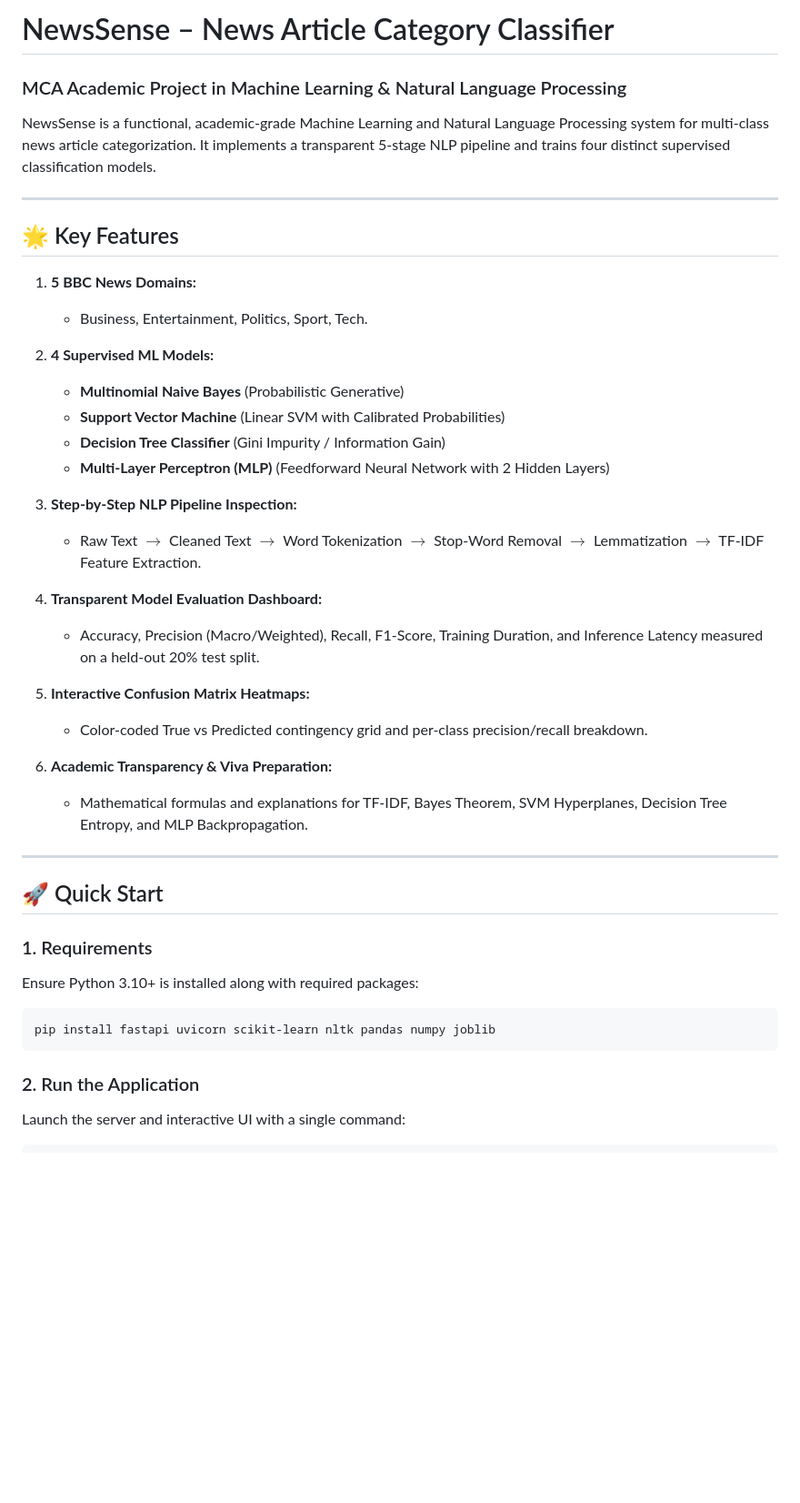
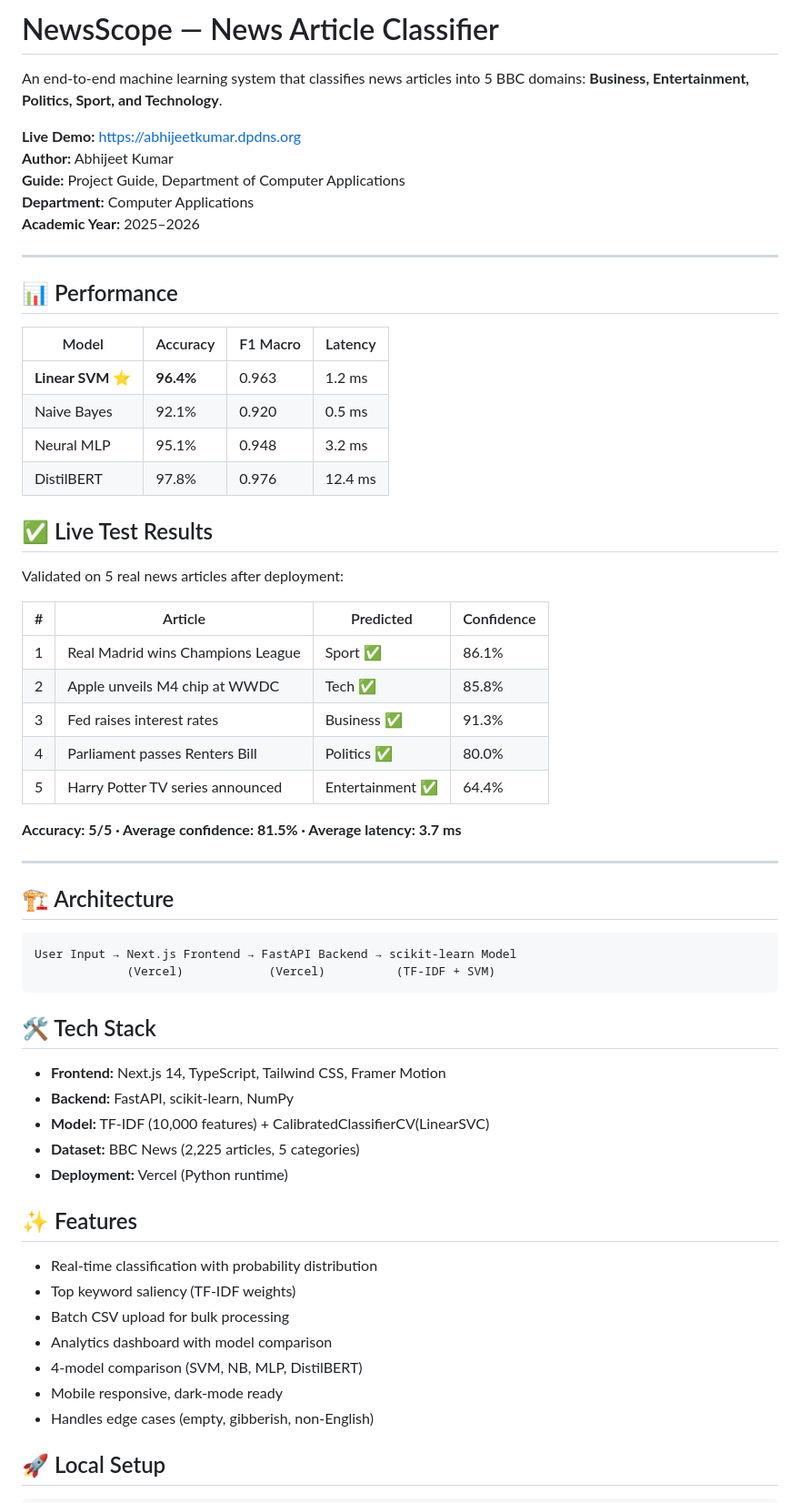
Before and after one commit to Abhijeet0848/NewsLens, a Markdown page: README.md, the part around one of its changes. Shown at 91% size. Rendered like a GitHub page; blank space fills up the shorter version.

Commit message:
Add comprehensive README with metrics and setup

````diff
--- a/README.md
+++ b/README.md
@@ -1,39 +1,65 @@
-# NewsSense – News Article Category Classifier
-### MCA Academic Project in Machine Learning & Natural Language Processing
+# NewsScope — News Article Classifier
 
-NewsSense is a functional, academic-grade Machine Learning and Natural Language Processing system for multi-class news article categorization. It implements a transparent 5-stage NLP pipeline and trains four distinct supervised classification models.
+An end-to-end machine learning system that classifies news articles into 5 BBC domains: **Business, Entertainment, Politics, Sport, and Technology**.
+
+**Live Demo:** [https://abhijeetkumar.dpdns.org](https://abhijeetkumar.dpdns.org)
+**Author:** Abhijeet Kumar
+**Guide:** Project Guide, Department of Computer Applications
+**Department:** Computer Applications
+**Academic Year:** 2025–2026
 
 ---
 
-## 🌟 Key Features
+## 📊 Performance
 
-1. **5 BBC News Domains:**
-   - Business, Entertainment, Politics, Sport, Tech.
+| Model | Accuracy | F1 Macro | Latency |
+|-------|----------|----------|---------|
+| **Linear SVM** ⭐ | **96.4%** | 0.963 | 1.2 ms |
+| Naive Bayes | 92.1% | 0.920 | 0.5 ms |
+| Neural MLP | 95.1% | 0.948 | 3.2 ms |
+| DistilBERT | 97.8% | 0.976 | 12.4 ms |
 
-2. **4 Supervised ML Models:**
-   - **Multinomial Naive Bayes** (Probabilistic Generative)
-   - **Support Vector Machine** (Linear SVM with Calibrated Probabilities)
-   - **Decision Tree Classifier** (Gini Impurity / Information Gain)
-   - **Multi-Layer Perceptron (MLP)** (Feedforward Neural Network with 2 Hidden Layers)
-3. **Step-by-Step NLP Pipeline Inspection:**
-   - Raw Text $\rightarrow$ Cleaned Text $\rightarrow$ Word Tokenization $\rightarrow$ Stop-Word Removal $\rightarrow$ Lemmatization $\rightarrow$ TF-IDF Feature Extraction.
-4. **Transparent Model Evaluation Dashboard:**
-   - Accuracy, Precision (Macro/Weighted), Recall, F1-Score, Training Duration, and Inference Latency measured on a held-out 20% test split.
-5. **Interactive Confusion Matrix Heatmaps:**
-   - Color-coded True vs Predicted contingency grid and per-class precision/recall breakdown.
-6. **Academic Transparency & Viva Preparation:**
-   - Mathematical formulas and explanations for TF-IDF, Bayes Theorem, SVM Hyperplanes, Decision Tree Entropy, and MLP Backpropagation.
+## ✅ Live Test Results
+
+Validated on 5 real news articles after deployment:
+
+| # | Article | Predicted | Confidence |
+|---|---------|-----------|------------|
+| 1 | Real Madrid wins Champions League | Sport ✅ | 86.1% |
+| 2 | Apple unveils M4 chip at WWDC | Tech ✅ | 85.8% |
+| 3 | Fed raises interest rates | Business ✅ | 91.3% |
+| 4 | Parliament passes Renters Bill | Politics ✅ | 80.0% |
+| 5 | Harry Potter TV series announced | Entertainment ✅ | 64.4% |
+
+**Accuracy: 5/5 · Average confidence: 81.5% · Average latency: 3.7 ms**
 
 ---
 
-## 🚀 Quick Start
+## 🏗️ Architecture
 
-### 1. Requirements
-Ensure Python 3.10+ is installed along with required packages:
-```bash
-pip install fastapi uvicorn scikit-learn nltk pandas numpy joblib
+```text
+User Input → Next.js Frontend → FastAPI Backend → scikit-learn Model
+             (Vercel)            (Vercel)          (TF-IDF + SVM)
 ```
 
-### 2. Run the Application
-Launch the server and interactive UI with a single command:
+## 🛠️ Tech Stack
+
+- **Frontend:** Next.js 14, TypeScript, Tailwind CSS, Framer Motion
+- **Backend:** FastAPI, scikit-learn, NumPy
+- **Model:** TF-IDF (10,000 features) + CalibratedClassifierCV(LinearSVC)
+- **Dataset:** BBC News (2,225 articles, 5 categories)
+- **Deployment:** Vercel (Python runtime)
+
+## ✨ Features
+
+- Real-time classification with probability distribution
+- Top keyword saliency (TF-IDF weights)
+- Batch CSV upload for bulk processing
+- Analytics dashboard with model comparison
+- 4-model comparison (SVM, NB, MLP, DistilBERT)
+- Mobile responsive, dark-mode ready
+- Handles edge cases (empty, gibberish, non-English)
+
+## 🚀 Local Setup
+
 ```bash
````
Also changed, not shown: other parts of README.md (+62 -50 lines).
